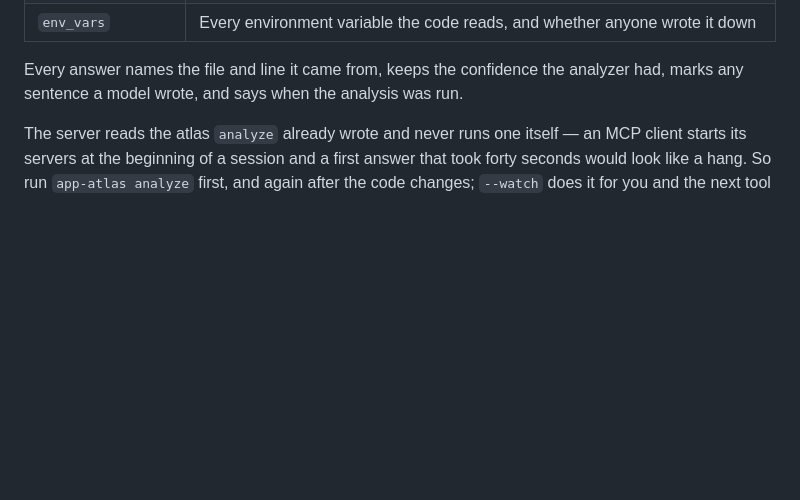
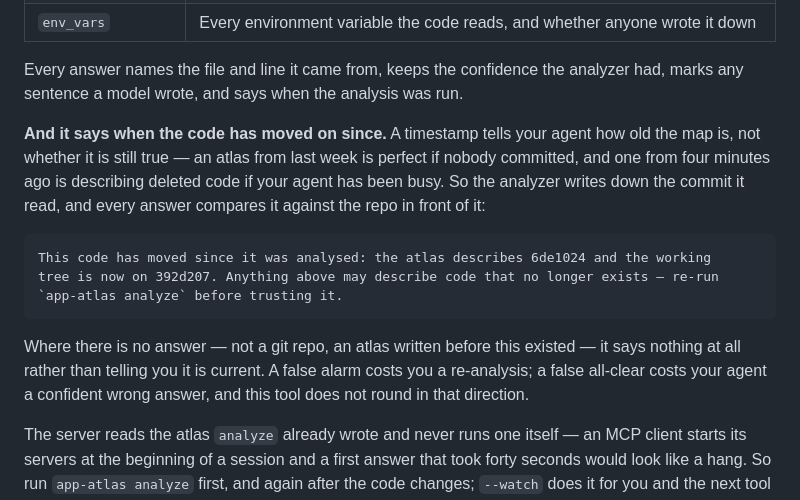
Before and after one commit to nhorto/App-Atlas, a Markdown page: README.md, the part around the change. Rendered like a GitHub page; blank space fills up the shorter version.

````diff
--- a/README.md
+++ b/README.md
@@ -348,6 +348,23 @@ Seven tools, over the same graph the screen draws:
 
 Every answer names the file and line it came from, keeps the confidence the analyzer
 had, marks any sentence a model wrote, and says when the analysis was run.
+
+**And it says when the code has moved on since.** A timestamp tells your agent how old
+the map is, not whether it is still true — an atlas from last week is perfect if nobody
+committed, and one from four minutes ago is describing deleted code if your agent has
+been busy. So the analyzer writes down the commit it read, and every answer compares it
+against the repo in front of it:
+
+```
+This code has moved since it was analysed: the atlas describes 6de1024 and the working
+tree is now on 392d207. Anything above may describe code that no longer exists — re-run
+`app-atlas analyze` before trusting it.
+```
+
+Where there is no answer — not a git repo, an atlas written before this existed — it
+says nothing at all rather than telling you it is current. A false alarm costs you a
+re-analysis; a false all-clear costs your agent a confident wrong answer, and this tool
+does not round in that direction.
 
 The server reads the atlas `analyze` already wrote and never runs one itself — an MCP
 client starts its servers at the beginning of a session and a first answer that took
````
Also changed, not shown: ATLAS.md (+17 -16 lines), SPEC.md (+3 -0 lines).
